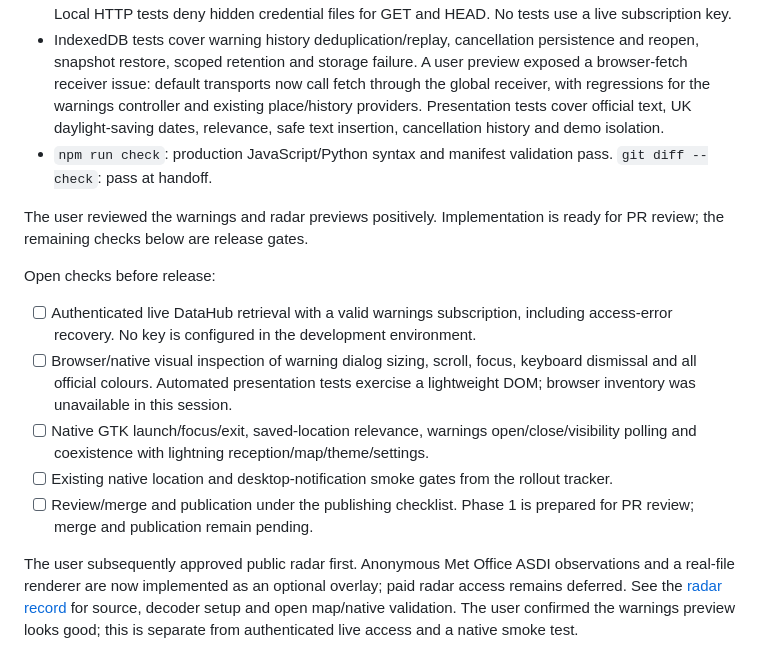
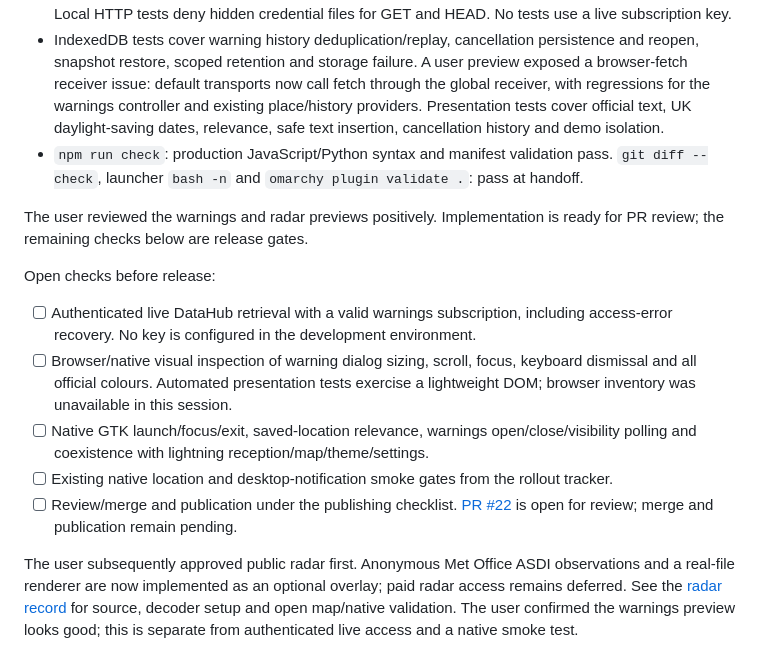
Before and after one commit to Ashcutus/Stormtrace, a Markdown page: docs/phase-1.md, the part around the change. Drawn GitHub-style.

Commit message:
Record Phase 1 PR and final validation gates

```diff
--- a/docs/phase-1.md
+++ b/docs/phase-1.md
@@ -50,7 +50,7 @@ Automated checks on this implementation:
 - `STORMTRACE_RADAR_PYTHON=/tmp/stormtrace-radar-venv/bin/python npm test`: 85 deterministic tests pass, including the optional radar decoder and existing V1 regressions. New synthetic fixtures exercise Atom namespaces/links, malformed XML/GeoJSON, all official colour priorities, source identity/timestamps/text/geometry, update/cancellation snapshots, empty success, missing configuration, authentication/rate-limit/network/timeout/schema errors and recovery.
 - Node/Python parity covers normalized fixtures, feed parsing, cache lifecycle and HTTP contracts. Local HTTP tests deny hidden credential files for GET and HEAD. No tests use a live subscription key.
 - IndexedDB tests cover warning history deduplication/replay, cancellation persistence and reopen, snapshot restore, scoped retention and storage failure. A user preview exposed a browser-fetch receiver issue: default transports now call fetch through the global receiver, with regressions for the warnings controller and existing place/history providers. Presentation tests cover official text, UK daylight-saving dates, relevance, safe text insertion, cancellation history and demo isolation.
-- `npm run check`: production JavaScript/Python syntax and manifest validation pass. `git diff --check`: pass at handoff.
+- `npm run check`: production JavaScript/Python syntax and manifest validation pass. `git diff --check`, launcher `bash -n` and `omarchy plugin validate .`: pass at handoff.
 
 The user reviewed the warnings and radar previews positively. Implementation is ready for PR review; the remaining checks below are release gates.
 
@@ -60,6 +60,6 @@ Open checks before release:
 - [ ] Browser/native visual inspection of warning dialog sizing, scroll, focus, keyboard dismissal and all official colours. Automated presentation tests exercise a lightweight DOM; browser inventory was unavailable in this session.
 - [ ] Native GTK launch/focus/exit, saved-location relevance, warnings open/close/visibility polling and coexistence with lightning reception/map/theme/settings.
 - [ ] Existing native location and desktop-notification smoke gates from the rollout tracker.
-- [ ] Review/merge and publication under the publishing checklist. Phase 1 is prepared for PR review; merge and publication remain pending.
+- [ ] Review/merge and publication under the publishing checklist. [PR #22](https://github.com/Ashcutus/Stormtrace/pull/22) is open for review; merge and publication remain pending.
 
 The user subsequently approved public radar first. Anonymous Met Office ASDI observations and a real-file renderer are now implemented as an optional overlay; paid radar access remains deferred. See the [radar record](radar.md) for source, decoder setup and open map/native validation. The user confirmed the warnings preview looks good; this is separate from authenticated live access and a native smoke test.
```
Also changed, not shown: docs/radar.md (+1 -1 lines), docs/rollout.md (+1 -1 lines).
